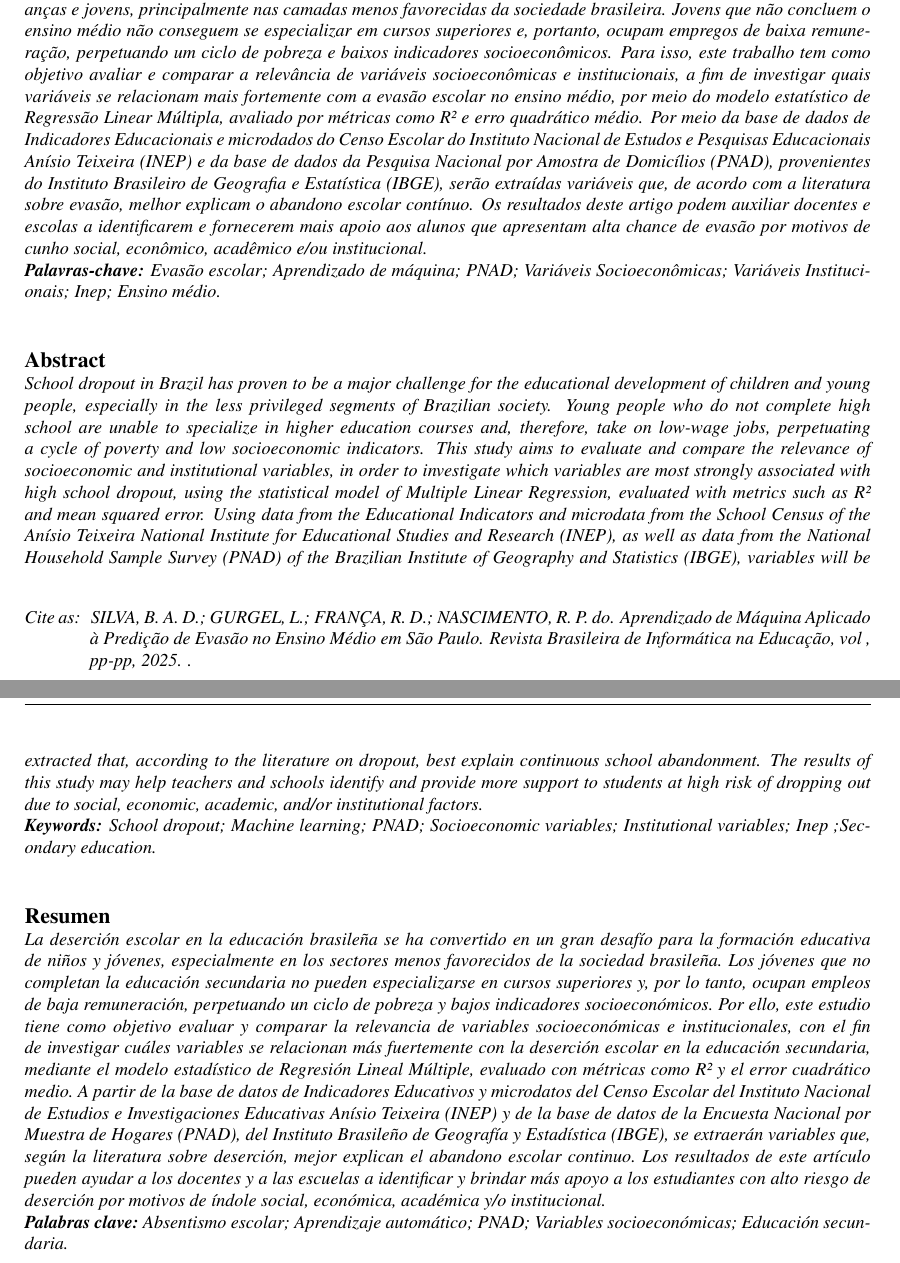
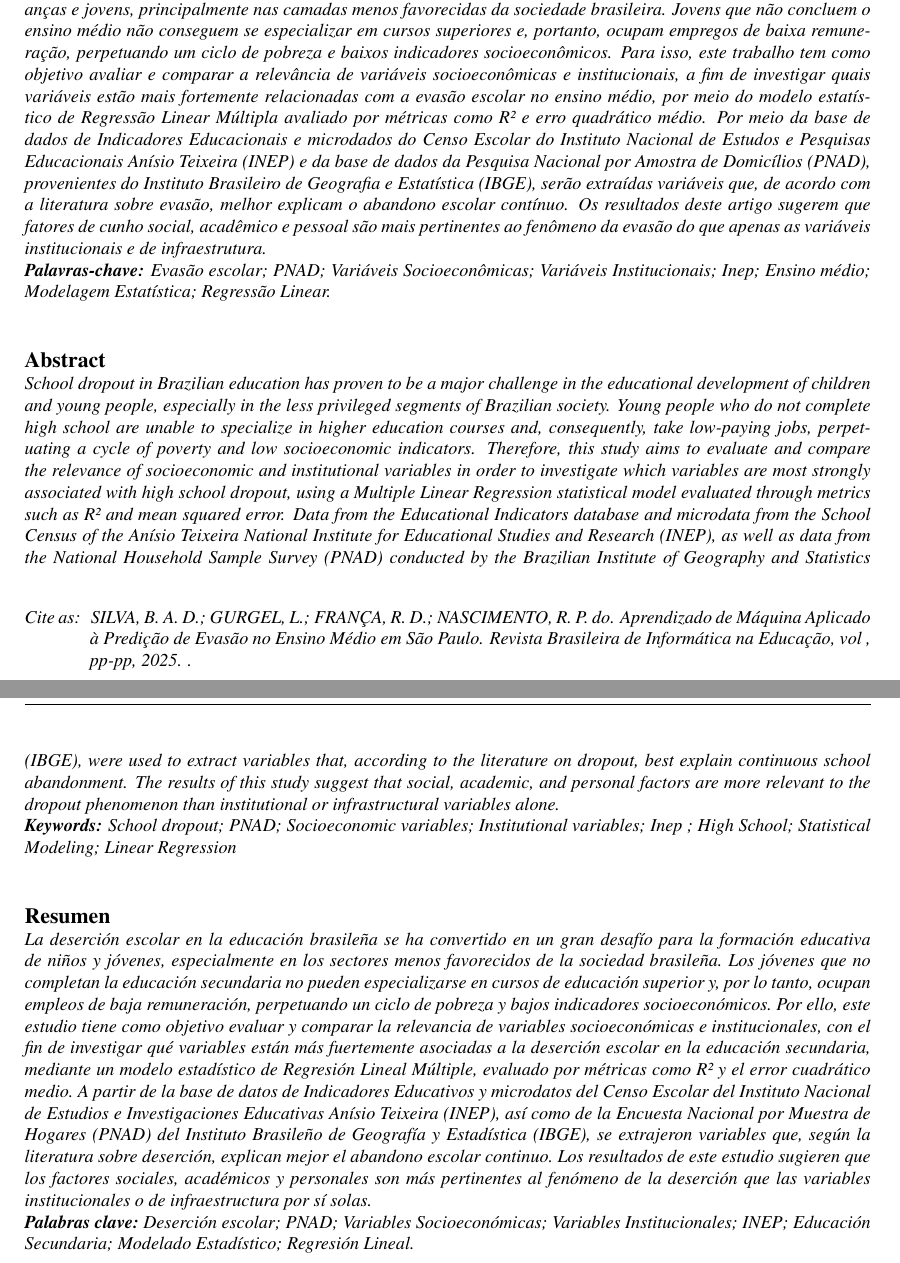
Before and after one commit to al3xandr3-bruno/artigo-evasao, a LaTeX document (myTemplate.tex): two parts of pages 1 and 2 of 20, joined at a grey line, cut so that both start at the same text. Compiled offline with pdfLaTeX.

Commit message:
Update myTemplate.tex

```diff
--- a/myTemplate.tex
+++ b/myTemplate.tex
@@ -97,23 +97,23 @@ SILVA, B. A. D.; GURGEL, L.; FRANÇA, R. D.; NASCIMENTO, R. P. do. Aprendizado d
 % If the manuscript is written in English, then this element must be removed.
 \begin{otherlanguage}{brazilian}
 \begin{abstract}
-A evasão escolar no ensino brasileiro vem se mostrando como um grande desafio na formação educacional de crianças e jovens, principalmente nas camadas menos favorecidas da sociedade brasileira. Jovens que não concluem o ensino médio não conseguem se especializar em cursos superiores e, portanto, ocupam empregos de baixa remuneração, perpetuando um ciclo de pobreza e baixos indicadores socioeconômicos. Para isso, este trabalho tem como objetivo avaliar e comparar a relevância de variáveis socioeconômicas e institucionais, a fim de investigar quais variáveis se relacionam mais fortemente com a evasão escolar no ensino médio, por meio do modelo estatístico de Regressão Linear Múltipla, avaliado por métricas como R² e erro quadrático médio. Por meio da base de dados de Indicadores Educacionais e microdados do Censo Escolar do Instituto Nacional de Estudos e Pesquisas Educacionais Anísio Teixeira (INEP) e da base de dados da Pesquisa Nacional por Amostra de Domicílios (PNAD), provenientes do Instituto Brasileiro de Geografia e Estatística (IBGE), serão extraídas variáveis que, de acordo com a literatura sobre evasão, melhor explicam o abandono escolar contínuo. Os resultados deste artigo podem auxiliar docentes e escolas a identificarem e fornecerem mais apoio aos alunos que apresentam alta chance de evasão por motivos de cunho social, econômico, acadêmico e/ou institucional.
-\keywords\ Evasão escolar; Aprendizado de máquina; PNAD; Variáveis Socioeconômicas; Variáveis Institucionais; Inep; Ensino médio.
+A evasão escolar no ensino brasileiro vem se mostrando como um grande desafio na formação educacional de crianças e jovens, principalmente nas camadas menos favorecidas da sociedade brasileira. Jovens que não concluem o ensino médio não conseguem se especializar em cursos superiores e, portanto, ocupam empregos de baixa remuneração, perpetuando um ciclo de pobreza e baixos indicadores socioeconômicos. Para isso, este trabalho tem como objetivo avaliar e comparar a relevância de variáveis socioeconômicas e institucionais, a fim de investigar quais variáveis estão mais fortemente relacionadas com a evasão escolar no ensino médio, por meio do modelo estatístico de Regressão Linear Múltipla avaliado por métricas como R² e erro quadrático médio. Por meio da base de dados de Indicadores Educacionais e microdados do Censo Escolar do Instituto Nacional de Estudos e Pesquisas Educacionais Anísio Teixeira (INEP) e da base de dados da Pesquisa Nacional por Amostra de Domicílios (PNAD), provenientes do Instituto Brasileiro de Geografia e Estatística (IBGE), serão extraídas variáveis que, de acordo com a literatura sobre evasão, melhor explicam o abandono escolar contínuo. Os resultados deste artigo sugerem que fatores de cunho social, acadêmico e pessoal são mais pertinentes ao fenômeno da evasão do que apenas as variáveis institucionais e de infraestrutura.
+\keywords\ Evasão escolar; PNAD; Variáveis Socioeconômicas; Variáveis Institucionais; Inep; Ensino médio; Modelagem Estatística; Regressão Linear.
 \end{abstract}
 \end{otherlanguage}
 
 \begin{otherlanguage}{english}
 \begin{abstract}
-School dropout in Brazil has proven to be a major challenge for the educational development of children and young people, especially in the less privileged segments of Brazilian society. Young people who do not complete high school are unable to specialize in higher education courses and, therefore, take on low-wage jobs, perpetuating a cycle of poverty and low socioeconomic indicators. This study aims to evaluate and compare the relevance of socioeconomic and institutional variables, in order to investigate which variables are most strongly associated with high school dropout, using the statistical model of Multiple Linear Regression, evaluated with metrics such as R² and mean squared error. Using data from the Educational Indicators and microdata from the School Census of the Anísio Teixeira National Institute for Educational Studies and Research (INEP), as well as data from the National Household Sample Survey (PNAD) of the Brazilian Institute of Geography and Statistics (IBGE), variables will be extracted that, according to the literature on dropout, best explain continuous school abandonment. The results of this study may help teachers and schools identify and provide more support to students at high risk of dropping out due to social, economic, academic, and/or institutional factors.
-\keywords\ School dropout; Machine learning; PNAD; Socioeconomic variables; Institutional variables; Inep ;Secondary education.
+School dropout in Brazilian education has proven to be a major challenge in the educational development of children and young people, especially in the less privileged segments of Brazilian society. Young people who do not complete high school are unable to specialize in higher education courses and, consequently, take low-paying jobs, perpetuating a cycle of poverty and low socioeconomic indicators. Therefore, this study aims to evaluate and compare the relevance of socioeconomic and institutional variables in order to investigate which variables are most strongly associated with high school dropout, using a Multiple Linear Regression statistical model evaluated through metrics such as R² and mean squared error. Data from the Educational Indicators database and microdata from the School Census of the Anísio Teixeira National Institute for Educational Studies and Research (INEP), as well as data from the National Household Sample Survey (PNAD) conducted by the Brazilian Institute of Geography and Statistics (IBGE), were used to extract variables that, according to the literature on dropout, best explain continuous school abandonment. The results of this study suggest that social, academic, and personal factors are more relevant to the dropout phenomenon than institutional or infrastructural variables alone.
+\keywords\ School dropout; PNAD; Socioeconomic variables; Institutional variables; Inep ; High School; Statistical Modeling; Linear Regression
 \end{abstract}
 \end{otherlanguage}
 
 % If the manuscript is written in English, then this element must be removed.
 \begin{otherlanguage}{spanish}
 \begin{abstract}
-La deserción escolar en la educación brasileña se ha convertido en un gran desafío para la formación educativa de niños y jóvenes, especialmente en los sectores menos favorecidos de la sociedad brasileña. Los jóvenes que no completan la educación secundaria no pueden especializarse en cursos superiores y, por lo tanto, ocupan empleos de baja remuneración, perpetuando un ciclo de pobreza y bajos indicadores socioeconómicos. Por ello, este estudio tiene como objetivo evaluar y comparar la relevancia de variables socioeconómicas e institucionales, con el fin de investigar cuáles variables se relacionan más fuertemente con la deserción escolar en la educación secundaria, mediante el modelo estadístico de Regresión Lineal Múltiple, evaluado con métricas como R² y el error cuadrático medio. A partir de la base de datos de Indicadores Educativos y microdatos del Censo Escolar del Instituto Nacional de Estudios e Investigaciones Educativas Anísio Teixeira (INEP) y de la base de datos de la Encuesta Nacional por Muestra de Hogares (PNAD), del Instituto Brasileño de Geografía y Estadística (IBGE), se extraerán variables que, según la literatura sobre deserción, mejor explican el abandono escolar continuo. Los resultados de este artículo pueden ayudar a los docentes y a las escuelas a identificar y brindar más apoyo a los estudiantes con alto riesgo de deserción por motivos de índole social, económica, académica y/o institucional.
-\keywords\ Absentismo escolar; Aprendizaje automático; PNAD; Variables socioeconómicas; Educación secundaria.
+La deserción escolar en la educación brasileña se ha convertido en un gran desafío para la formación educativa de niños y jóvenes, especialmente en los sectores menos favorecidos de la sociedad brasileña. Los jóvenes que no completan la educación secundaria no pueden especializarse en cursos de educación superior y, por lo tanto, ocupan empleos de baja remuneración, perpetuando un ciclo de pobreza y bajos indicadores socioeconómicos. Por ello, este estudio tiene como objetivo evaluar y comparar la relevancia de variables socioeconómicas e institucionales, con el fin de investigar qué variables están más fuertemente asociadas a la deserción escolar en la educación secundaria, mediante un modelo estadístico de Regresión Lineal Múltiple, evaluado por métricas como R² y el error cuadrático medio. A partir de la base de datos de Indicadores Educativos y microdatos del Censo Escolar del Instituto Nacional de Estudios e Investigaciones Educativas Anísio Teixeira (INEP), así como de la Encuesta Nacional por Muestra de Hogares (PNAD) del Instituto Brasileño de Geografía y Estadística (IBGE), se extrajeron variables que, según la literatura sobre deserción, explican mejor el abandono escolar continuo. Los resultados de este estudio sugieren que los factores sociales, académicos y personales son más pertinentes al fenómeno de la deserción que las variables institucionales o de infraestructura por sí solas.
+\keywords\ Deserción escolar; PNAD; Variables Socioeconómicas; Variables Institucionales; INEP; Educación Secundaria; Modelado Estadístico; Regresión Lineal.
 \end{abstract}
 \end{otherlanguage}
 
```
